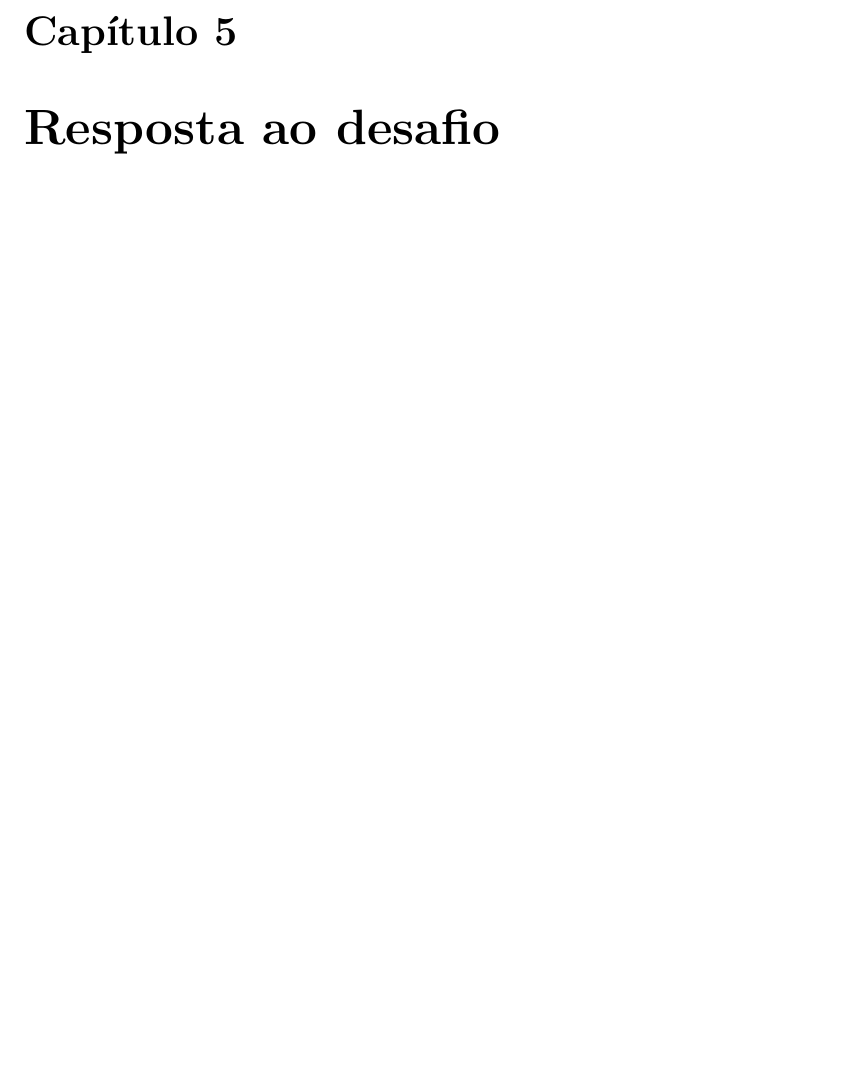
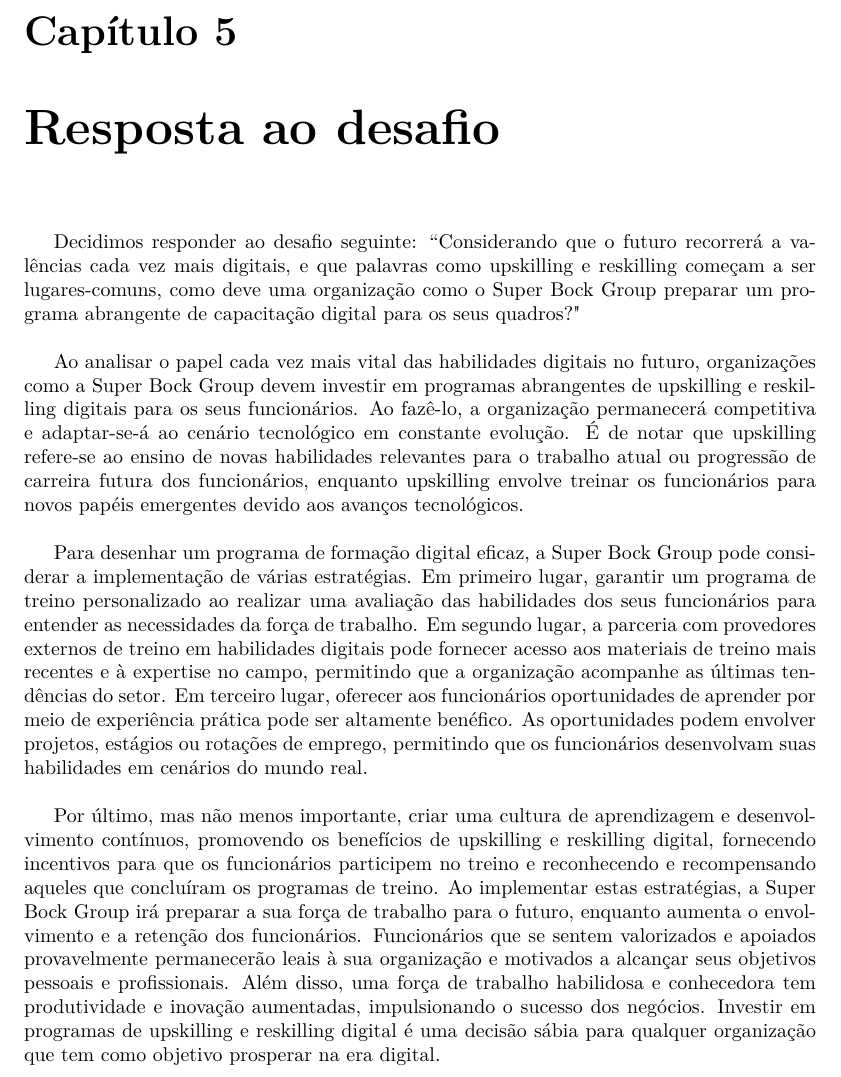
Before and after one commit to Norton1337/CORGA_2223, a LaTeX document (main.tex, which reads chapters/Chapter4.tex): part of page 13 of 16, cut so that both start at the same text, the shorter picture padded with empty space. Compiled offline with pdfLaTeX.

Commit message:
Challenge accepted

```diff
--- a/chapters/Chapter4.tex
+++ b/chapters/Chapter4.tex
@@ -1,2 +1,9 @@
 \chapter{Resposta ao desafio}
 \label{Chapter4} %for referencing in future use
+Decidimos responder ao desafio seguinte: “Considerando que o futuro recorrerá a valências cada vez mais digitais, e que palavras como upskilling e reskilling começam a ser lugares-comuns, como deve uma organização como o Super Bock Group preparar um programa abrangente de capacitação digital para os seus quadros?"\\
+
+Ao analisar o papel cada vez mais vital das habilidades digitais no futuro, organizações como a Super Bock Group devem investir em programas abrangentes de upskilling e reskilling digitais para os seus funcionários. Ao fazê-lo, a organização permanecerá competitiva e adaptar-se-á ao cenário tecnológico em constante evolução. É de notar que upskilling refere-se ao ensino de novas habilidades relevantes para o trabalho atual ou progressão de carreira futura dos funcionários, enquanto upskilling envolve treinar os funcionários para novos papéis emergentes devido aos avanços tecnológicos.\\
+
+Para desenhar um programa de formação digital eficaz, a Super Bock Group pode considerar a implementação de várias estratégias. Em primeiro lugar, garantir um programa de treino personalizado ao realizar uma avaliação das habilidades dos seus funcionários para entender as necessidades da força de trabalho. Em segundo lugar, a parceria com provedores externos de treino em habilidades digitais pode fornecer acesso aos materiais de treino mais recentes e à expertise no campo, permitindo que a organização acompanhe as últimas tendências do setor. Em terceiro lugar, oferecer aos funcionários oportunidades de aprender por meio de experiência prática pode ser altamente benéfico. As oportunidades podem envolver projetos, estágios ou rotações de emprego, permitindo que os funcionários desenvolvam suas habilidades em cenários do mundo real.\\
+
+Por último, mas não menos importante, criar uma cultura de aprendizagem e desenvolvimento contínuos, promovendo os benefícios de upskilling e reskilling digital, fornecendo incentivos para que os funcionários participem no treino e reconhecendo e recompensando aqueles que concluíram os programas de treino. Ao implementar estas estratégias, a Super Bock Group irá preparar a sua força de trabalho para o futuro, enquanto aumenta o envolvimento e a retenção dos funcionários. Funcionários que se sentem valorizados e apoiados provavelmente permanecerão leais à sua organização e motivados a alcançar seus objetivos pessoais e profissionais. Além disso, uma força de trabalho habilidosa e conhecedora tem produtividade e inovação aumentadas, impulsionando o sucesso dos negócios. Investir em programas de upskilling e reskilling digital é uma decisão sábia para qualquer organização que tem como objetivo prosperar na era digital.
```
Also changed, not shown: main.pdf.
